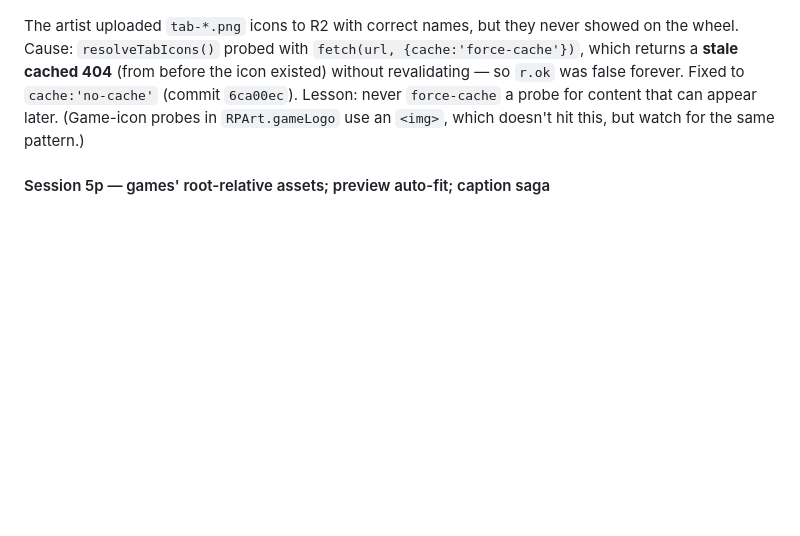
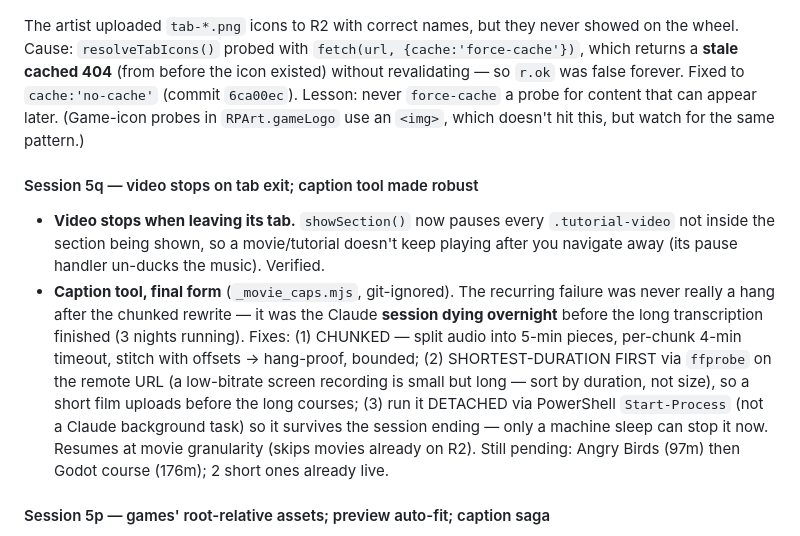
Before and after one commit to VVVULTURE/red-portal-DKR-LCL, a Markdown page: docs/SESSION-HISTORY.md, the part around the change. Drawn GitHub-style; blank space fills up the shorter version.

Commit message:
Document video-stop-on-tab-exit + robust detached caption tool (Session 5q)
Co-Authored-By: Claude Opus 4.8 <noreply@anthropic.com>
Claude-Session: https://claude.ai/code/session_0149zZqreGBgSovXxWc6hSth

```diff
--- a/docs/SESSION-HISTORY.md
+++ b/docs/SESSION-HISTORY.md
@@ -750,6 +750,24 @@ Fixed to `cache:'no-cache'` (commit `6ca00ec`). Lesson: never `force-cache` a
 probe for content that can appear later. (Game-icon probes in `RPArt.gameLogo`
 use an `<img>`, which doesn't hit this, but watch for the same pattern.)
 
+#### Session 5q — video stops on tab exit; caption tool made robust
+
+- **Video stops when leaving its tab.** `showSection()` now pauses every
+  `.tutorial-video` not inside the section being shown, so a movie/tutorial
+  doesn't keep playing after you navigate away (its pause handler un-ducks the
+  music). Verified.
+- **Caption tool, final form** (`_movie_caps.mjs`, git-ignored). The recurring
+  failure was never really a hang after the chunked rewrite — it was the Claude
+  **session dying overnight** before the long transcription finished (3 nights
+  running). Fixes: (1) CHUNKED — split audio into 5-min pieces, per-chunk 4-min
+  timeout, stitch with offsets → hang-proof, bounded; (2) SHORTEST-DURATION
+  FIRST via `ffprobe` on the remote URL (a low-bitrate screen recording is small
+  but long — sort by duration, not size), so a short film uploads before the
+  long courses; (3) run it DETACHED via PowerShell `Start-Process` (not a Claude
+  background task) so it survives the session ending — only a machine sleep can
+  stop it now. Resumes at movie granularity (skips movies already on R2). Still
+  pending: Angry Birds (97m) then Godot course (176m); 2 short ones already live.
+
 #### Session 5p — games' root-relative assets; preview auto-fit; caption saga
 
 - **Root-relative game assets (universal fix).** Games built with Vite's default
```
